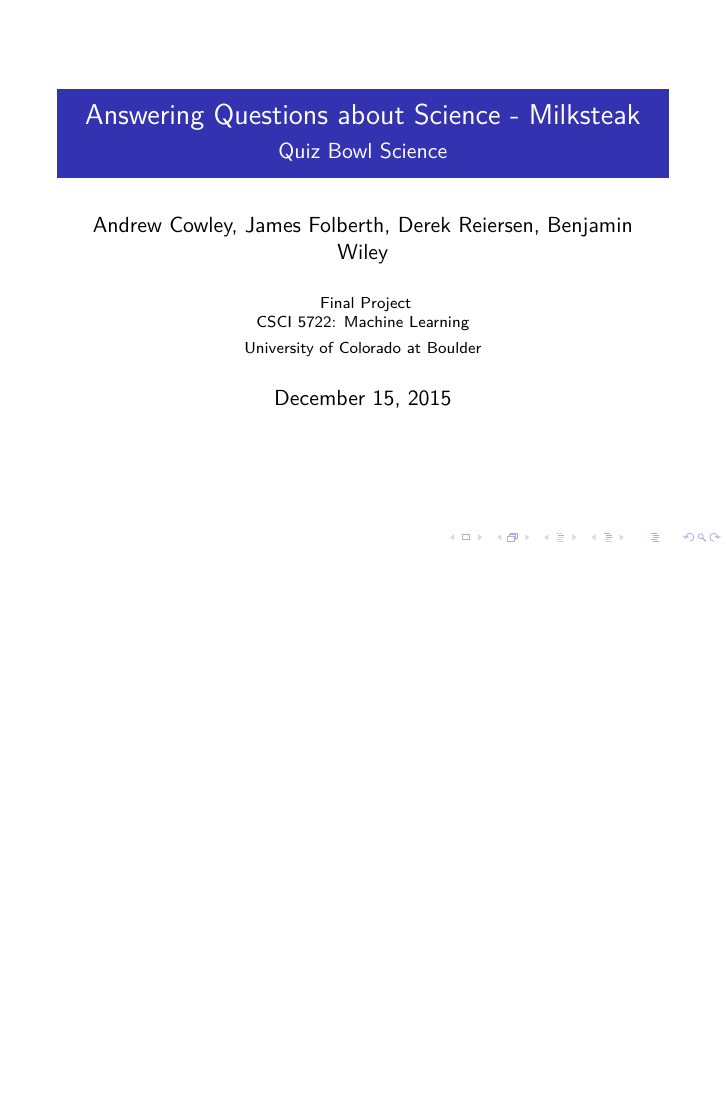
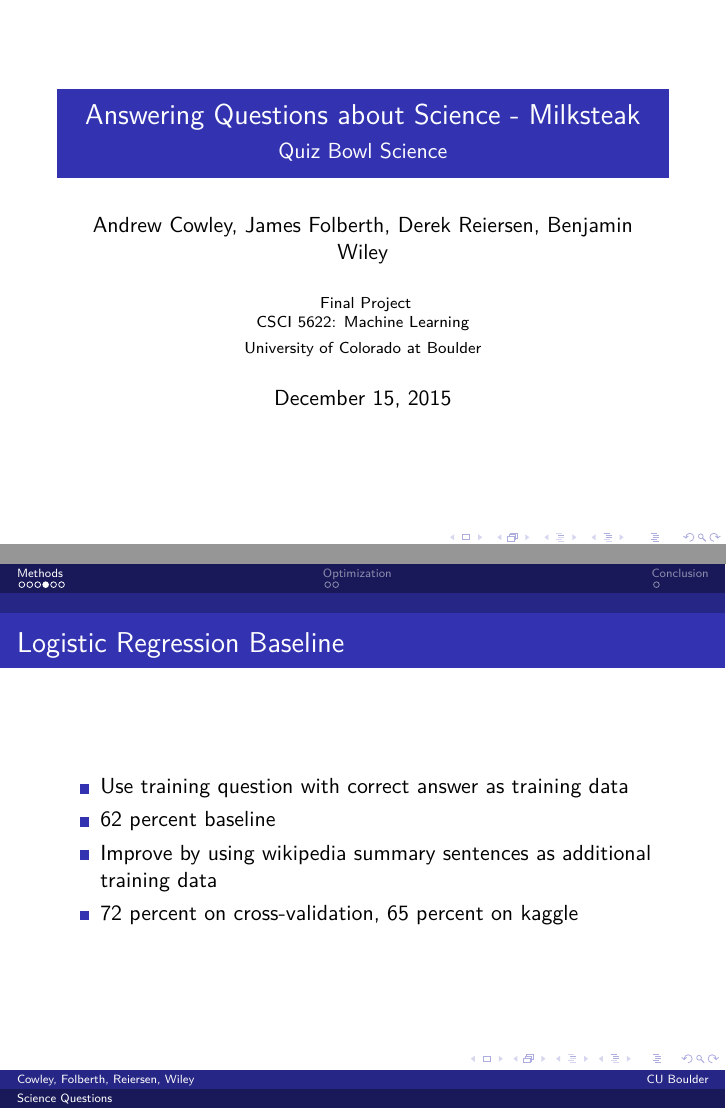
Before and after one commit to jamesfolberth/ml_project, LaTeX slides (slides/slides.tex): page 1 of 10 before the commit and pages 1 and 6 of 11 after it, the two joined at a grey line, the shorter picture padded with empty space. Compiled offline with pdfLaTeX.

Commit message:
Fixed course number (5622), added frame on logistic regression baseline

```diff
--- a/slides/slides.tex
+++ b/slides/slides.tex
@@ -9,7 +9,7 @@
 \author[Cowley, Folberth, Reiersen, Wiley]{Andrew Cowley, James Folberth, Derek Reiersen, Benjamin Wiley}
 \institute[CU Boulder]{
   Final Project\\
-  CSCI 5722: Machine Learning\\[1ex]
+  CSCI 5622: Machine Learning\\[1ex]
 University of Colorado at Boulder
 }
 \date[December 2015]{December 15, 2015}
@@ -84,6 +84,15 @@
    ``equation'' and ``state'' occur very frequently in the Hamiltonian page (long), but infrequently in Bulk modulus page (short).\\
 \end{frame}
 
+\begin{frame}{Logistic Regression Baseline}
+   \begin{itemize}
+      \item Use training question with correct answer as training data
+      \item 62 percent baseline
+      \item Improve by using wikipedia summary sentences as additional training data
+      \item 72 percent on cross-validation, 65 percent on kaggle
+   \end{itemize}
+\end{frame}
+
 %----------------------------------------------------------------------------------------------------------------------------------
 
 % Surprisingly, using LDA gets the Bulk modulus v. Hamiltonian question right. (using 75%-25% split).
```
